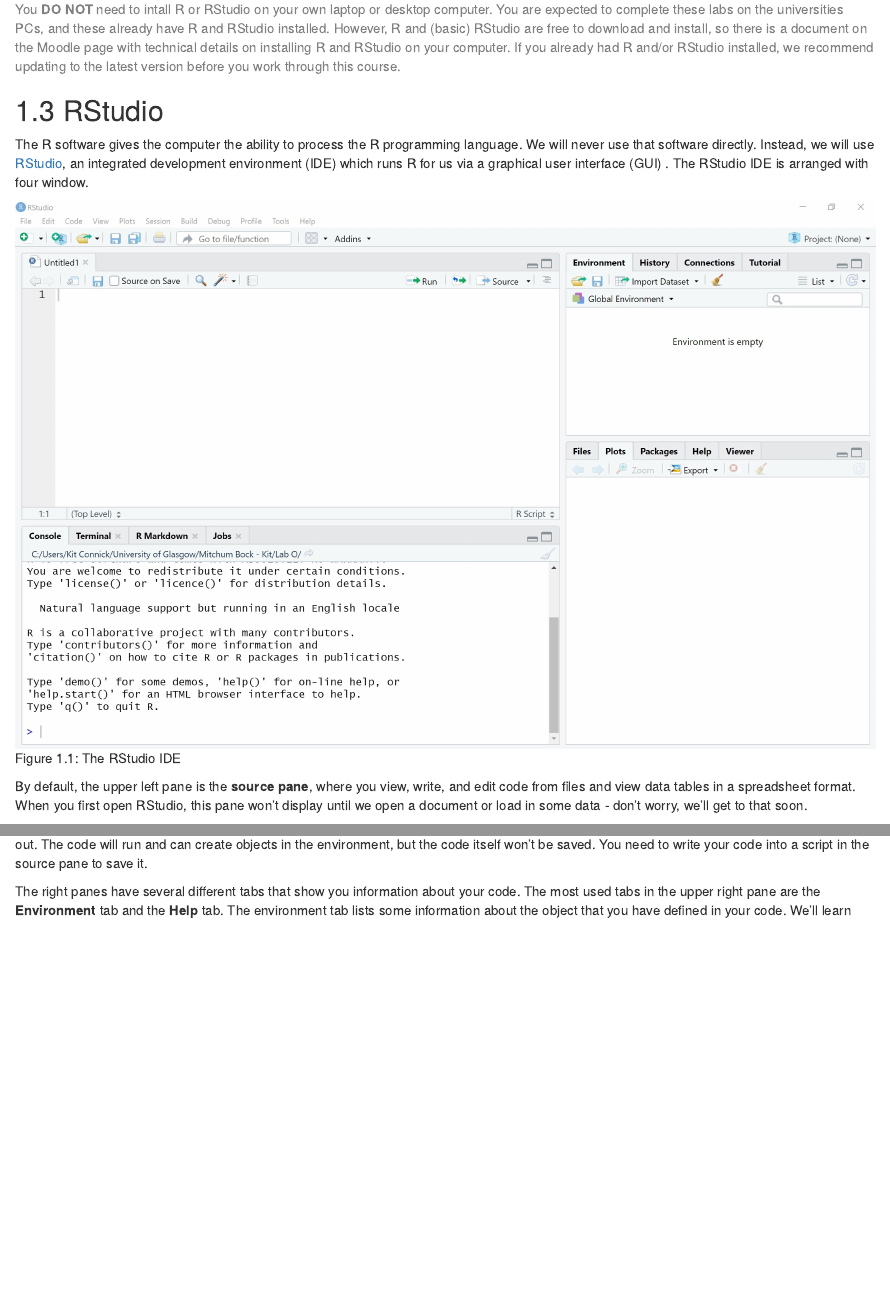
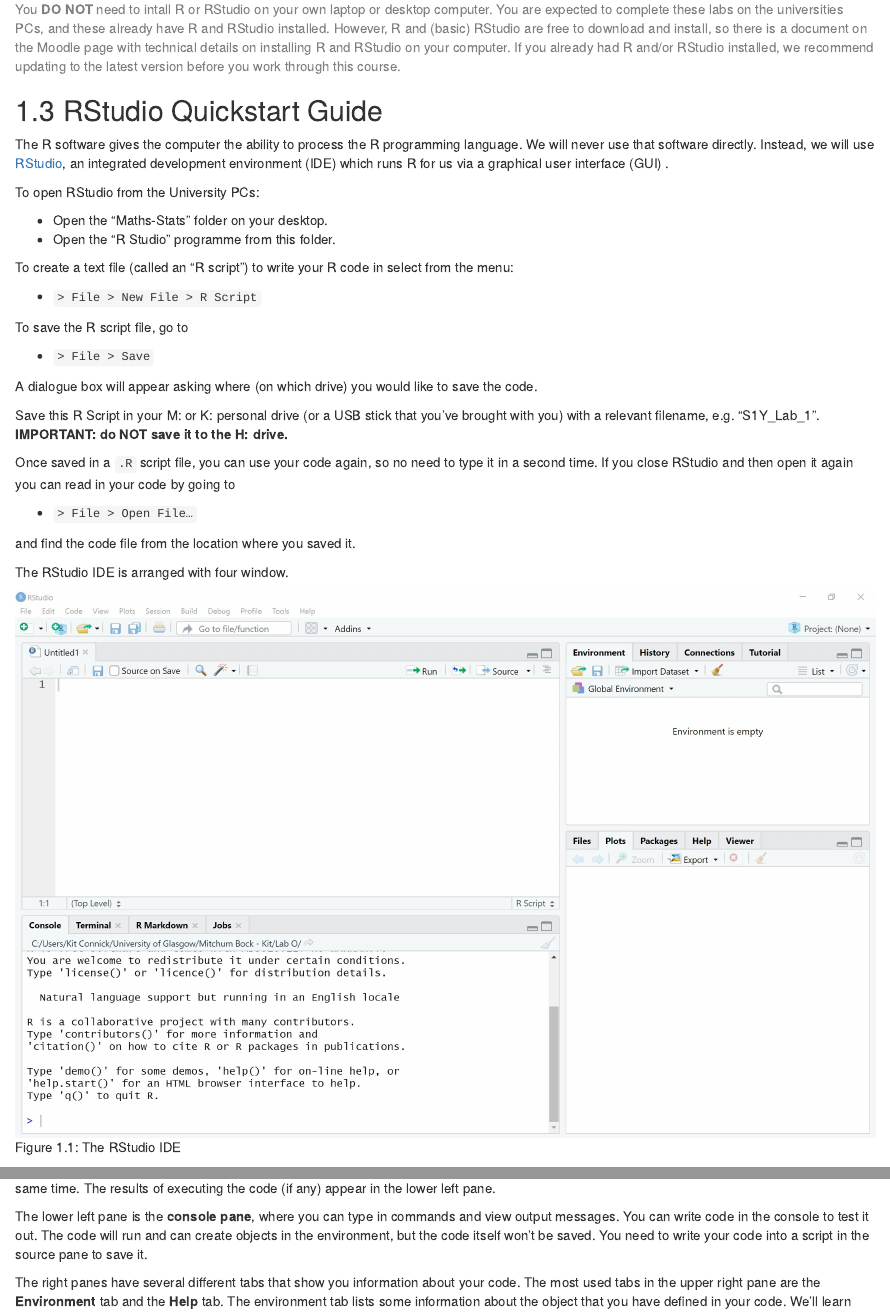
Before and after one commit to craigalexander/AdvHStatsLab01, an R Markdown document (index.Rmd): the page in a window 1100 px wide, from 570 px down, and a second part further down, joined at a grey line. Rendered offline with R 4.5, knitr and Pandoc, with nearby package versions; drawn as R Markdown's standard HTML page in place of the format the file asks for; some code elsewhere in the file could not run offline.

Commit message:
Edits 1733 27/09

````diff
--- a/index.Rmd
+++ b/index.Rmd
@@ -50,9 +50,34 @@
 You **DO NOT** need to intall R or RStudio on your own laptop or desktop computer.  You are expected to complete these labs on the universities PCs, and these already have R and RStudio installed.  However, R and (basic) RStudio are free to download and install, so there is a document on the Moodle page with technical details on installing R and RStudio on your computer. If you already had R and/or RStudio installed, we recommend updating to the latest version before you work through this course.
 </div>
 
-## RStudio {#rstudio_ide}
+## RStudio Quickstart Guide {#rstudio_ide}
 
-The R software gives the computer the ability to process the R programming language. We will never use that software directly. Instead, we will use [RStudio](http://www.rstudio.com){target="_blank"}, an integrated development environment (IDE) which runs R for us via a graphical user interface (GUI) .  The RStudio IDE is arranged with four window.
+The R software gives the computer the ability to process the R programming language. We will never use that software directly. Instead, we will use [RStudio](http://www.rstudio.com){target="_blank"}, an integrated development environment (IDE) which runs R for us via a graphical user interface (GUI) .
+
+To open RStudio from the University PCs:
+
+- Open the “Maths-Stats” folder on your desktop.
+- Open the “R Studio” programme from this folder.
+
+To create a text file (called an "R script") to write your R code in select from the menu:
+
+- `> File > New File > R Script`
+
+To save the R script file, go to
+
+- `> File > Save`
+
+A dialogue box will appear asking where (on which drive) you would like to save the code.
+
+Save this R Script in your M: or K: personal drive (or a USB stick that you’ve brought with you) with a relevant filename, e.g. “S1Y_Lab_1”.  **IMPORTANT: do NOT save it to the H: drive.**
+
+Once saved in a `.R` script file, you can use your code again, so no need to type it in a second time. If you close RStudio and then open it again you can read in your code by going to
+
+- `> File > Open File…`
+
+and find the code file from the location where you saved it.
+
+The RStudio IDE is arranged with four window.
 
 ```{r img-rstudio, echo=FALSE, fig.cap="The RStudio IDE"}
 #knitr::include_graphics("images/intro/rstudio.png")
@@ -60,4 +85,3 @@
 knitr::include_graphics("images/Opened-RScript.jpg")
 ```
 
-By default, the upper left pane is the **source pane**, where you view, write, and edit code from files and view data tables in a spreadsheet format. When you first open RStudio, this pane won't display until we open a document or load in some data - don't worry, we'll get to that soon.
````
Also changed, not shown: 01-RStudio.Rmd (+4 -4 lines), docs/search_index.json, index.Rmd (5 more changed lines), 6 other files.
